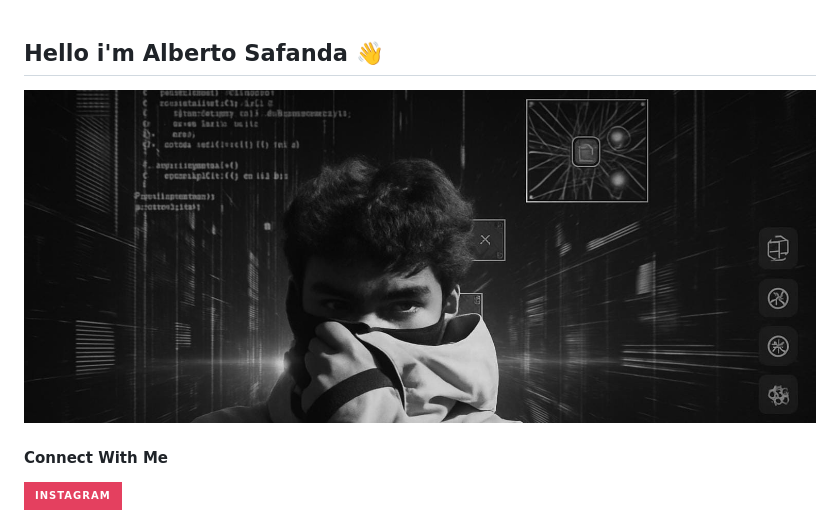
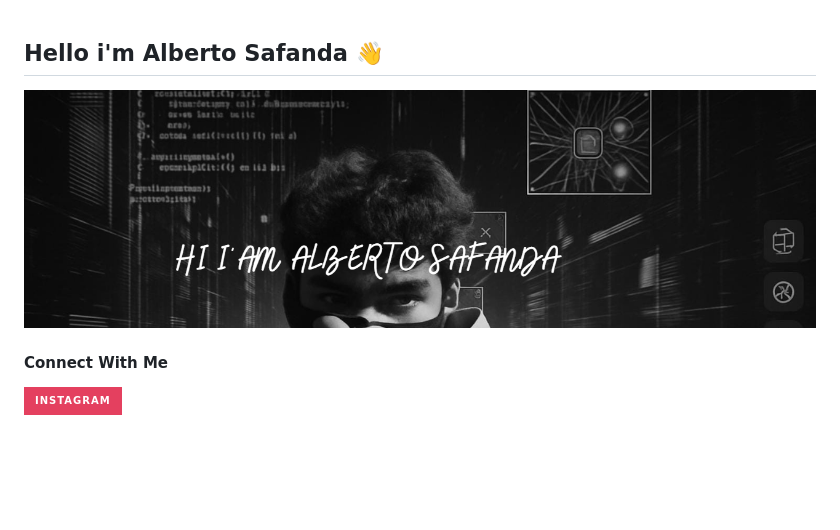
Before and after one commit to AbangBerto/AbangBerto, a Markdown page: README.md, the part around the change. Rendered like a GitHub page; pictures changed too: img/headerF.png (added); badges without logos; blank space fills up the shorter version.

Commit message:
Header 1

```diff
--- a/README.md
+++ b/README.md
@@ -1,6 +1,6 @@
 ## Hello i'm Alberto Safanda 👋
 
-![Alberto Safanda](img/header2.jpg)
+![Alberto Safanda](img/headerF.png)
 <!--
 **AbangBerto/AbangBerto** is a ✨ _special_ ✨ repository because its `README.md` (this file) appears on your GitHub profile.
 
```
